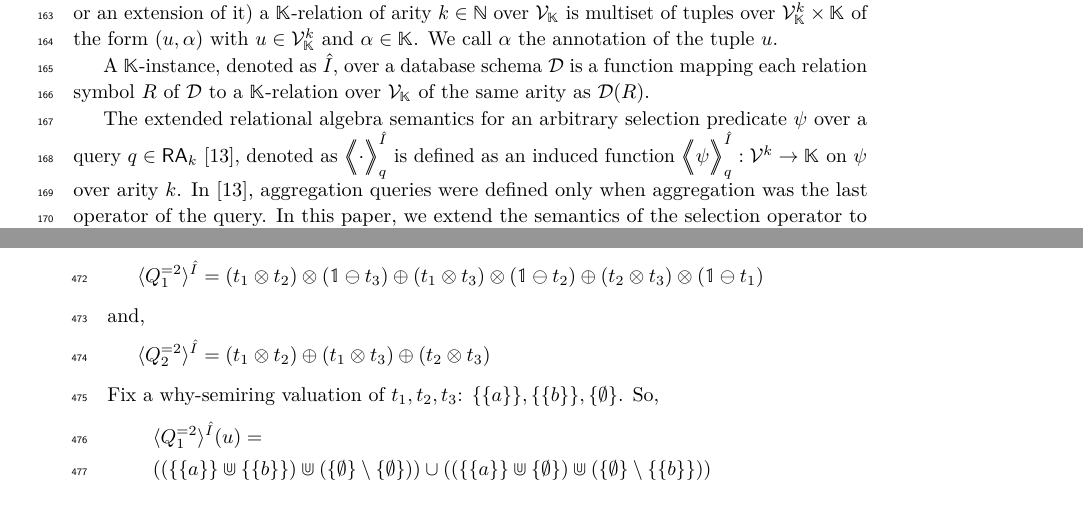
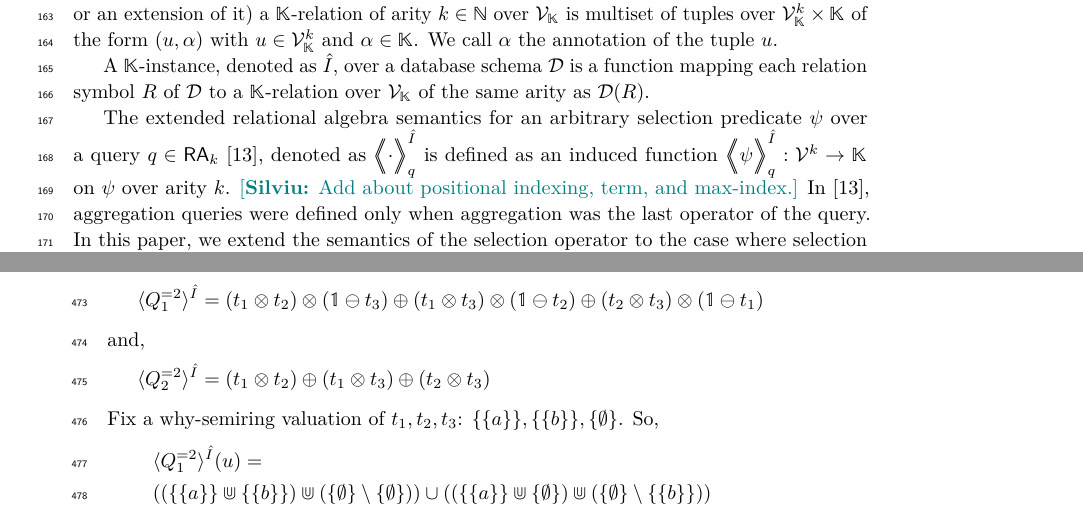
Before and after one commit to pratik2358/provsql_having, a LaTeX paper (main.tex, which reads preliminaries.tex): two parts of pages 5 and 14 of 35, joined at a grey line, cut so that both start at the same text. Compiled offline with pdfLaTeX.

Commit message:
added TODO

```diff
--- a/preliminaries.tex
+++ b/preliminaries.tex
@@ -225,6 +225,6 @@ We call $\alpha$ the annotation of the tuple $u$.
 
 A $\mathbb K$-instance, denoted as $\hat I$, over a database schema $\mathcal D$ is a function mapping each relation symbol $R$ of $\mathcal D$ to a $\mathbb K$-relation over $\mathcal V_{\mathbb K}$ of the same arity as $\mathcal D(R)$.
 
-The extended relational algebra semantics for an arbitrary selection predicate $\psi$ over a query $q\in \RA_k$ \cite{sen2026provsql}, denoted as $\predsem{\hat I}{q}{\cdot}$  is defined as an induced function $\predsem{\hat I}{q}{\psi}:\mathcal V^k \rightarrow \mathbb K$ on $\psi$ over arity $k$.
+The extended relational algebra semantics for an arbitrary selection predicate $\psi$ over a query $q\in \RA_k$ \cite{sen2026provsql}, denoted as $\predsem{\hat I}{q}{\cdot}$  is defined as an induced function $\predsem{\hat I}{q}{\psi}:\mathcal V^k \rightarrow \mathbb K$ on $\psi$ over arity $k$. \sil{Add about positional indexing, term, and max-index.}
 In \cite{sen2026provsql}, aggregation queries were defined only when aggregation was the last operator of the query.
 In this paper, we extend the semantics of the selection operator to the case where selection is applied to aggregate expressions (\sql{HAVING} conditions), either by comparing an aggregate with a constant or an aggregate with an aggregate.
```
